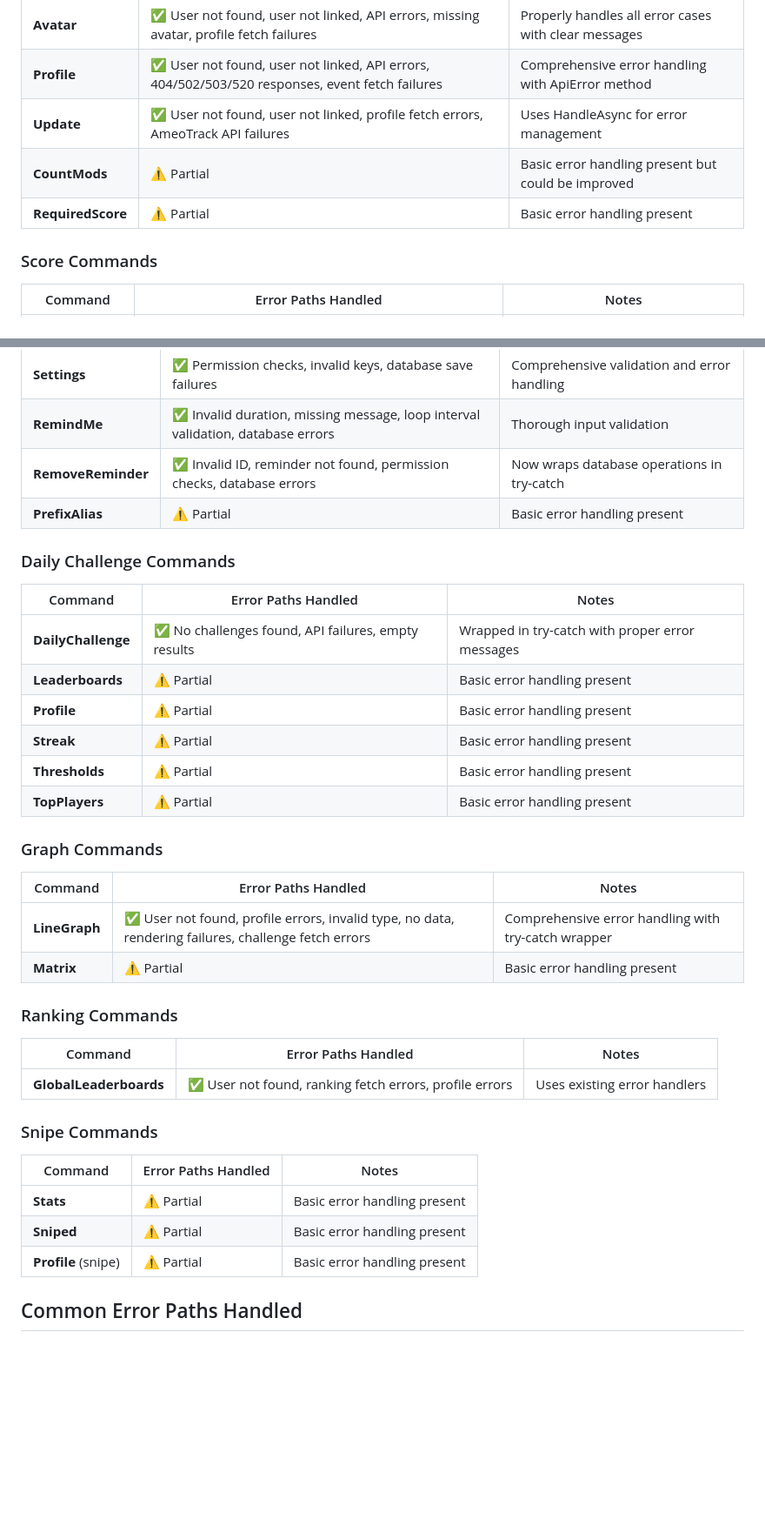
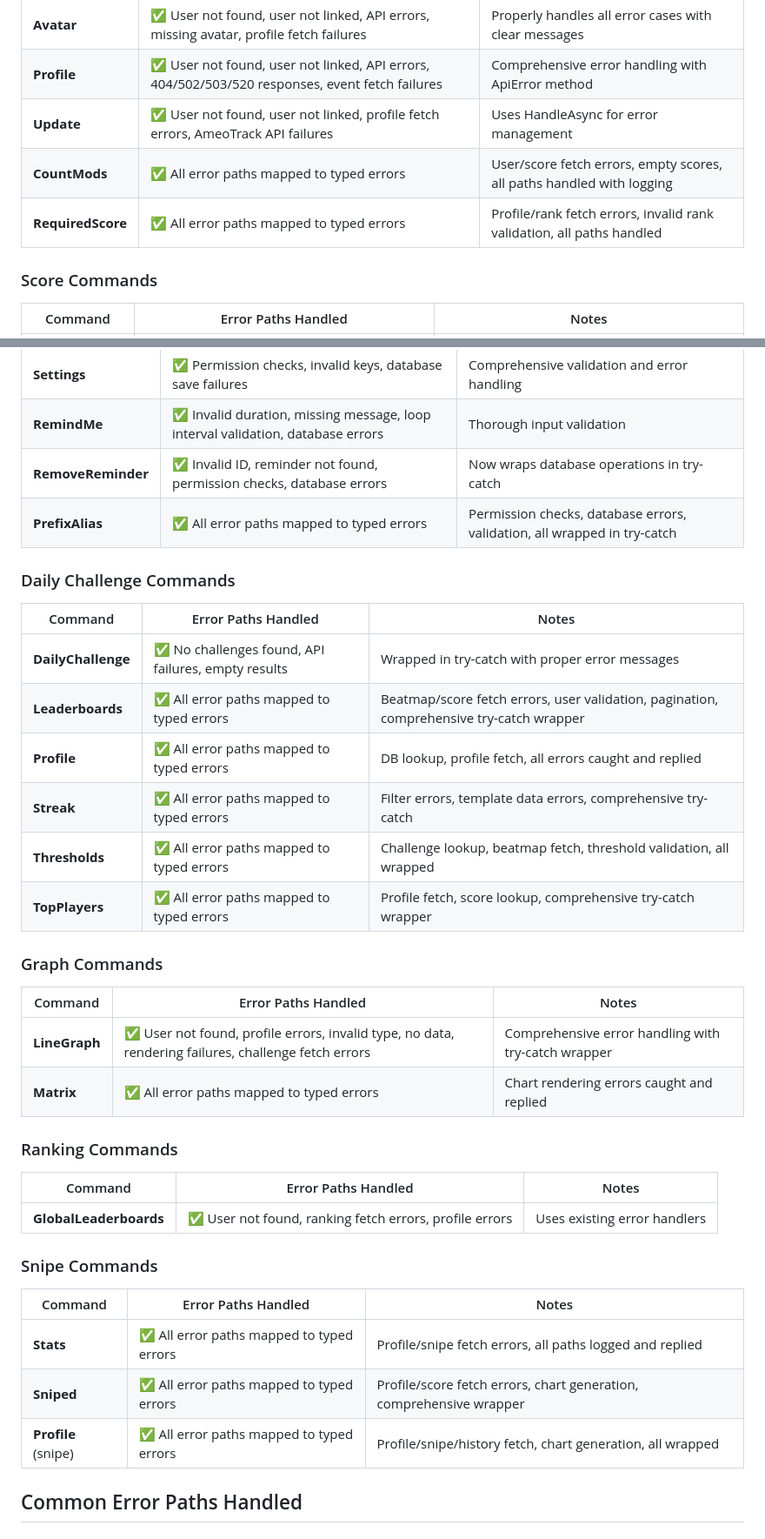
Before and after one commit to Trollface7272/How, a Markdown page: ERROR_HANDLING_AUDIT.md, 2 parts joined by grey strips. Shown at 87% size. Drawn GitHub-style; blank space fills up the shorter version.

```diff
--- a/ERROR_HANDLING_AUDIT.md
+++ b/ERROR_HANDLING_AUDIT.md
@@ -49,8 +49,8 @@ Both `InteractionCreate.ts` and `MessageCreate.ts` now have comprehensive error
 | **Avatar** | ✅ User not found, user not linked, API errors, missing avatar, profile fetch failures | Properly handles all error cases with clear messages |
 | **Profile** | ✅ User not found, user not linked, API errors, 404/502/503/520 responses, event fetch failures | Comprehensive error handling with ApiError method |
 | **Update** | ✅ User not found, user not linked, profile fetch errors, AmeoTrack API failures | Uses HandleAsync for error management |
-| **CountMods** | ⚠️ Partial | Basic error handling present but could be improved |
-| **RequiredScore** | ⚠️ Partial | Basic error handling present |
+| **CountMods** | ✅ All error paths mapped to typed errors | User/score fetch errors, empty scores, all paths handled with logging |
+| **RequiredScore** | ✅ All error paths mapped to typed errors | Profile/rank fetch errors, invalid rank validation, all paths handled |
 
 ### Score Commands
 
@@ -83,25 +83,25 @@ Both `InteractionCreate.ts` and `MessageCreate.ts` now have comprehensive error
 | **Settings** | ✅ Permission checks, invalid keys, database save failures | Comprehensive validation and error handling |
 | **RemindMe** | ✅ Invalid duration, missing message, loop interval validation, database errors | Thorough input validation |
 | **RemoveReminder** | ✅ Invalid ID, reminder not found, permission checks, database errors | Now wraps database operations in try-catch |
-| **PrefixAlias** | ⚠️ Partial | Basic error handling present |
+| **PrefixAlias** | ✅ All error paths mapped to typed errors | Permission checks, database errors, validation, all wrapped in try-catch |
 
 ### Daily Challenge Commands
 
 | Command | Error Paths Handled | Notes |
 |---------|-------------------|-------|
 | **DailyChallenge** | ✅ No challenges found, API failures, empty results | Wrapped in try-catch with proper error messages |
-| **Leaderboards** | ⚠️ Partial | Basic error handling present |
-| **Profile** | ⚠️ Partial | Basic error handling present |
-| **Streak** | ⚠️ Partial | Basic error handling present |
-| **Thresholds** | ⚠️ Partial | Basic error handling present |
-| **TopPlayers** | ⚠️ Partial | Basic error handling present |
+| **Leaderboards** | ✅ All error paths mapped to typed errors | Beatmap/score fetch errors, user validation, pagination, comprehensive try-catch wrapper |
+| **Profile** | ✅ All error paths mapped to typed errors | DB lookup, profile fetch, all errors caught and replied |
+| **Streak** | ✅ All error paths mapped to typed errors | Filter errors, template data errors, comprehensive try-catch |
+| **Thresholds** | ✅ All error paths mapped to typed errors | Challenge lookup, beatmap fetch, threshold validation, all wrapped |
+| **TopPlayers** | ✅ All error paths mapped to typed errors | Profile fetch, score lookup, comprehensive try-catch wrapper |
 
 ### Graph Commands
 
 | Command | Error Paths Handled | Notes |
 |---------|-------------------|-------|
 | **LineGraph** | ✅ User not found, profile errors, invalid type, no data, rendering failures, challenge fetch errors | Comprehensive error handling with try-catch wrapper |
-| **Matrix** | ⚠️ Partial | Basic error handling present |
+| **Matrix** | ✅ All error paths mapped to typed errors | Chart rendering errors caught and replied |
 
 ### Ranking Commands
 
@@ -113,9 +113,9 @@ Both `InteractionCreate.ts` and `MessageCreate.ts` now have comprehensive error
 
 | Command | Error Paths Handled | Notes |
 |---------|-------------------|-------|
-| **Stats** | ⚠️ Partial | Basic error handling present |
-| **Sniped** | ⚠️ Partial | Basic error handling present |
-| **Profile** (snipe) | ⚠️ Partial | Basic error handling present |
+| **Stats** | ✅ All error paths mapped to typed errors | Profile/snipe fetch errors, all paths logged and replied |
+| **Sniped** | ✅ All error paths mapped to typed errors | Profile/score fetch errors, chart generation, comprehensive wrapper |
+| **Profile** (snipe) | ✅ All error paths mapped to typed errors | Profile/snipe/history fetch, chart generation, all wrapped |
 
 ## Common Error Paths Handled
 
```
Also changed, not shown: other parts of ERROR_HANDLING_AUDIT.md (+45 -12 lines).
